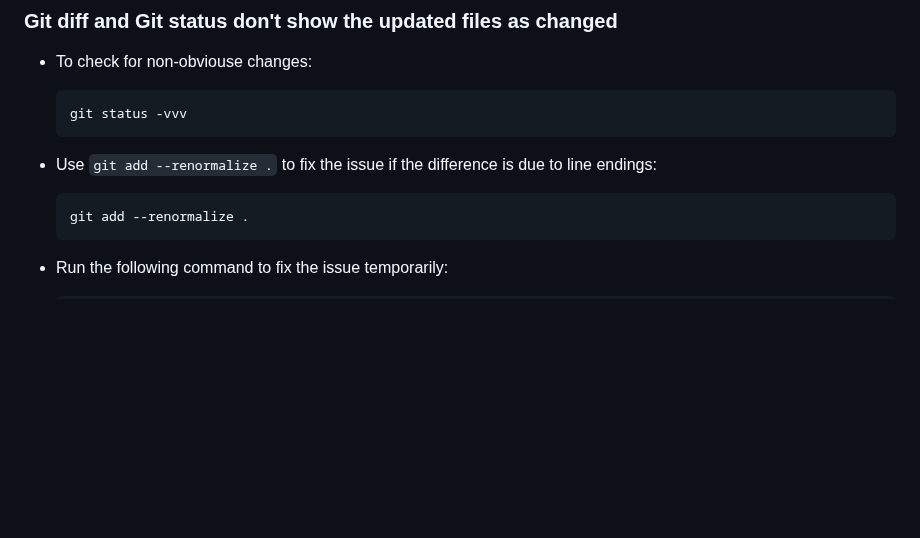
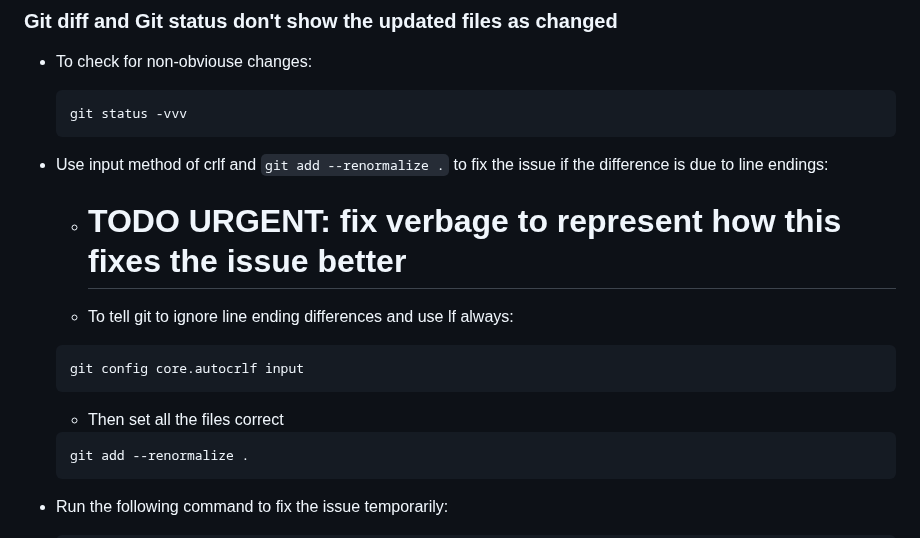
Before and after one commit to ReadableCode/dotfiles, a Markdown page: docs/setup_git.md, the part around the change. GitHub-like rendering; blank space fills up the shorter version.

Commit message:
add git config setting

````diff
--- a/docs/setup_git.md
+++ b/docs/setup_git.md
@@ -261,7 +261,17 @@ git config receive.denyCurrentBranch updateInstead
   git status -vvv
   ```
 
-* Use `git add --renormalize .` to fix the issue if the difference is due to line endings:
+* Use input method of crlf and `git add --renormalize .` to fix the issue if the difference is due to line endings:
+
+  - # TODO URGENT: fix verbage to represent how this fixes the issue better
+
+  - To tell git to ignore line ending differences and use lf always:
+
+  ```bash
+  git config core.autocrlf input
+  ```
+
+  - Then set all the files correct
 
   ```bash
   git add --renormalize .
````
